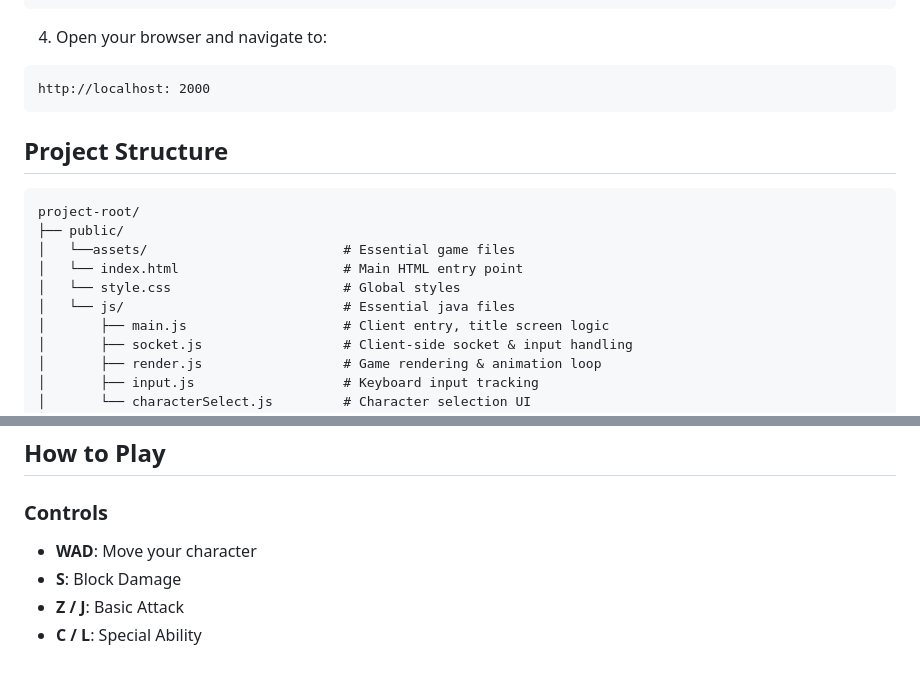
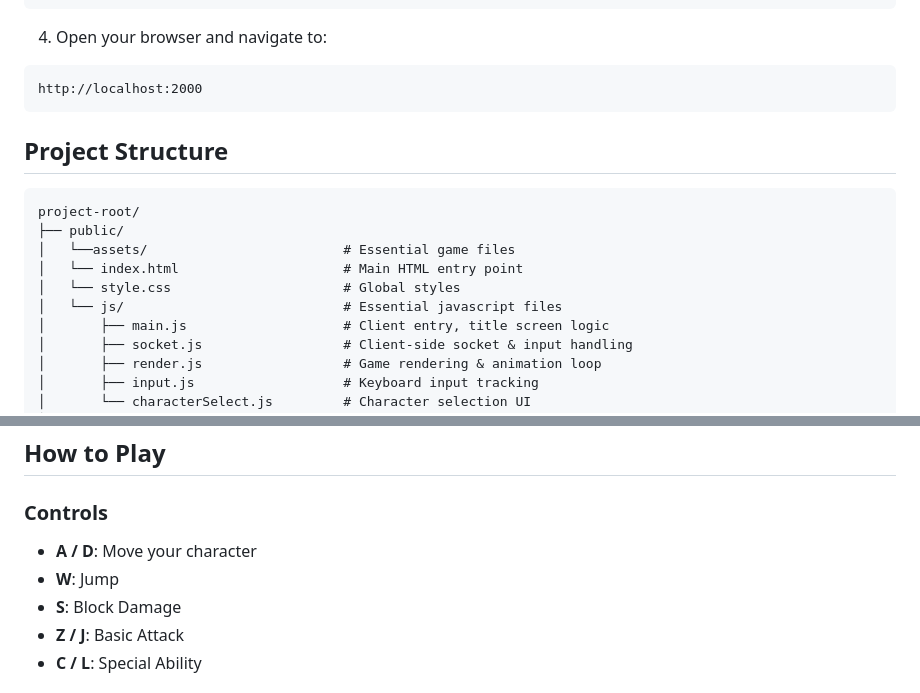
Before and after one commit to Sharior13/pixel-fighter-2d, a Markdown page: README.md, 2 parts joined by grey strips. GitHub-like rendering.

Commit message:
Fix typos and improve README clarity

````diff
--- a/README.md
+++ b/README.md
@@ -39,7 +39,7 @@ node server.js
 
 4. Open your browser and navigate to:
 ```
-http://localhost: 2000
+http://localhost:2000
 ```
 
 ## Project Structure
@@ -50,7 +50,7 @@ project-root/
 │   └──assets/                         # Essential game files
 │   └── index.html                     # Main HTML entry point
 │   └── style.css                      # Global styles
-│   └── js/                            # Essential java files
+│   └── js/                            # Essential javascript files
 │       ├── main.js                    # Client entry, title screen logic
 │       ├── socket.js                  # Client-side socket & input handling
 │       ├── render.js                  # Game rendering & animation loop
@@ -71,7 +71,8 @@ project-root/
 
 ### Controls
 
-- **WAD**: Move your character
+- **A / D**: Move your character
+- **W**: Jump
 - **S**: Block Damage
 - **Z / J**: Basic Attack
 - **C / L**: Special Ability
````
